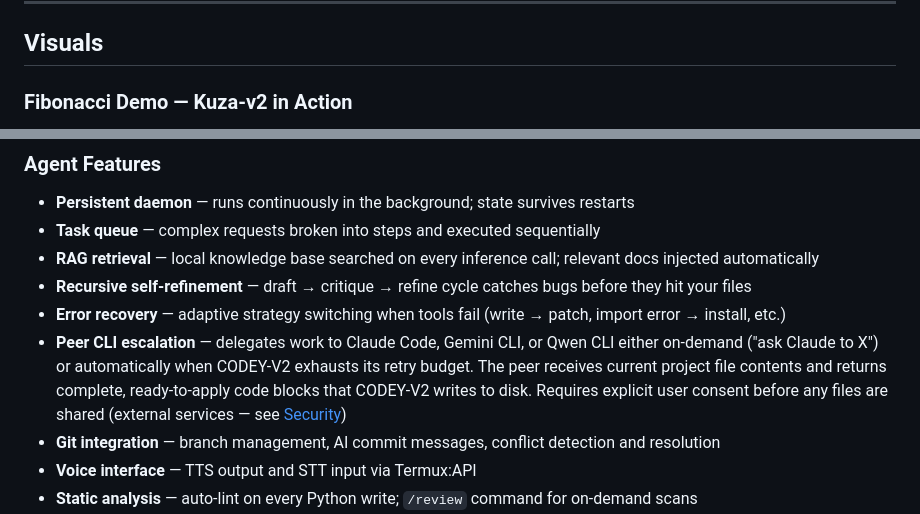
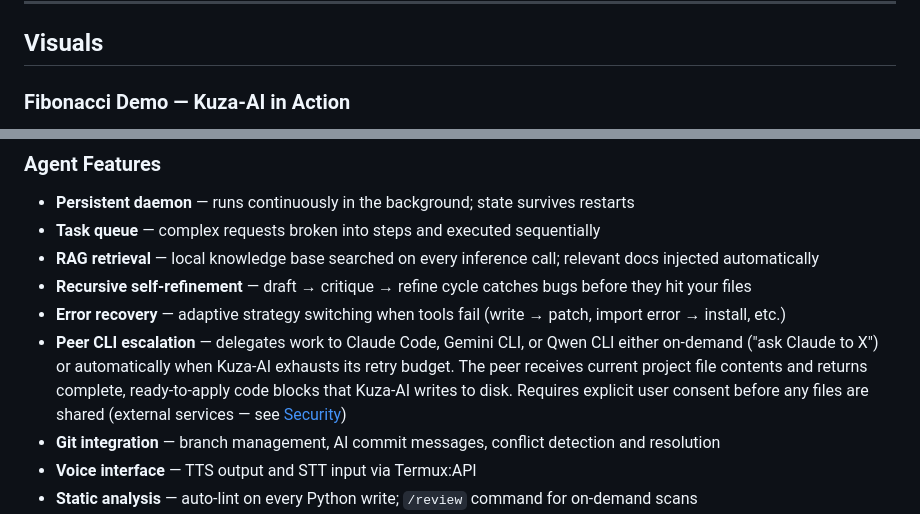
Before and after one commit to Zayokuza/kuza-ai, a Markdown page: README.md, 2 parts joined by grey strips. GitHub-like rendering.

```diff
--- a/README.md
+++ b/README.md
@@ -99,5 +99,5 @@ export CODEY_BACKEND_P="local"       # planner → local 0.5B (port 8081)
 
 ## Visuals
 
-### Fibonacci Demo — Kuza-v2 in Action
+### Fibonacci Demo — Kuza-AI in Action
 
@@ -141,7 +141,7 @@ All three run as independent llama-server processes, managed and watchdog-monito
 - **RAG retrieval** — local knowledge base searched on every inference call; relevant docs injected automatically
 - **Recursive self-refinement** — draft → critique → refine cycle catches bugs before they hit your files
 - **Error recovery** — adaptive strategy switching when tools fail (write → patch, import error → install, etc.)
-- **Peer CLI escalation** — delegates work to Claude Code, Gemini CLI, or Qwen CLI either on-demand ("ask Claude to X") or automatically when CODEY-V2 exhausts its retry budget. The peer receives current project file contents and returns complete, ready-to-apply code blocks that CODEY-V2 writes to disk. Requires explicit user consent before any files are shared (external services — see [Security](docs/security.md))
+- **Peer CLI escalation** — delegates work to Claude Code, Gemini CLI, or Qwen CLI either on-demand ("ask Claude to X") or automatically when Kuza-AI exhausts its retry budget. The peer receives current project file contents and returns complete, ready-to-apply code blocks that Kuza-AI writes to disk. Requires explicit user consent before any files are shared (external services — see [Security](docs/security.md))
 - **Git integration** — branch management, AI commit messages, conflict detection and resolution
 - **Voice interface** — TTS output and STT input via Termux:API
 - **Static analysis** — auto-lint on every Python write; `/review` command for on-demand scans
```
Also changed, not shown: other parts of README.md (+16 -16 lines).
